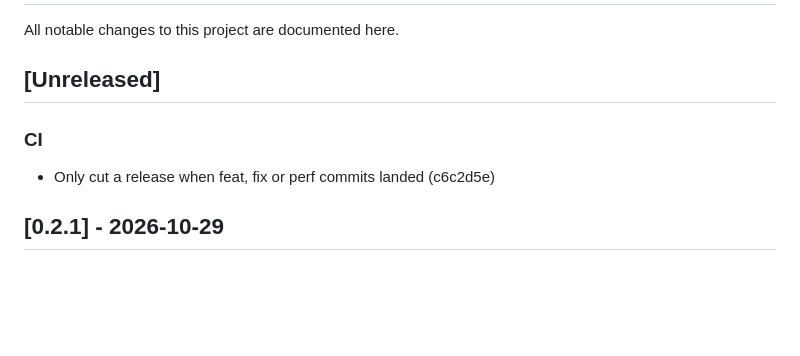
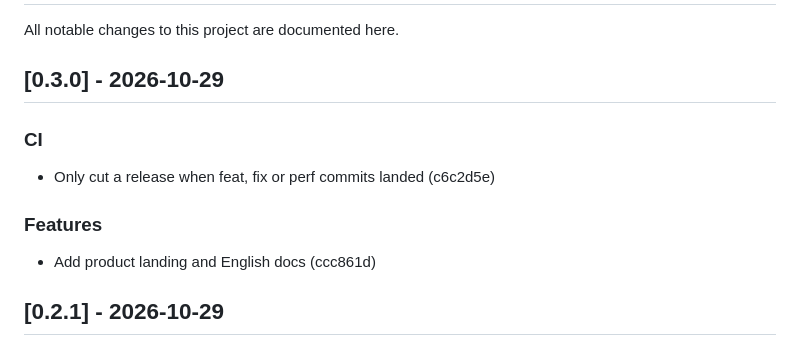
Before and after one commit to 4DRIAN0RTIZ/hueman, a Markdown page: website/data/changelog.md, the part around the change. GitHub-like rendering; blank space fills up the shorter version.

Commit message:
docs: sync site changelog with v0.3.0
The landing kicker and docs changelog UI read website/data/changelog.md,
which is a manual copy and lagged behind the release CHANGELOG (still
showed 0.2.1 after v0.3.0).

```diff
--- a/website/data/changelog.md
+++ b/website/data/changelog.md
@@ -2,11 +2,15 @@
 
 All notable changes to this project are documented here.
 
-## [Unreleased]
+## [0.3.0] - 2026-10-29
 
 ### CI
 
 - Only cut a release when feat, fix or perf commits landed (c6c2d5e)
+
+### Features
+
+- Add product landing and English docs (ccc861d)
 
 ## [0.2.1] - 2026-10-29
 
```
